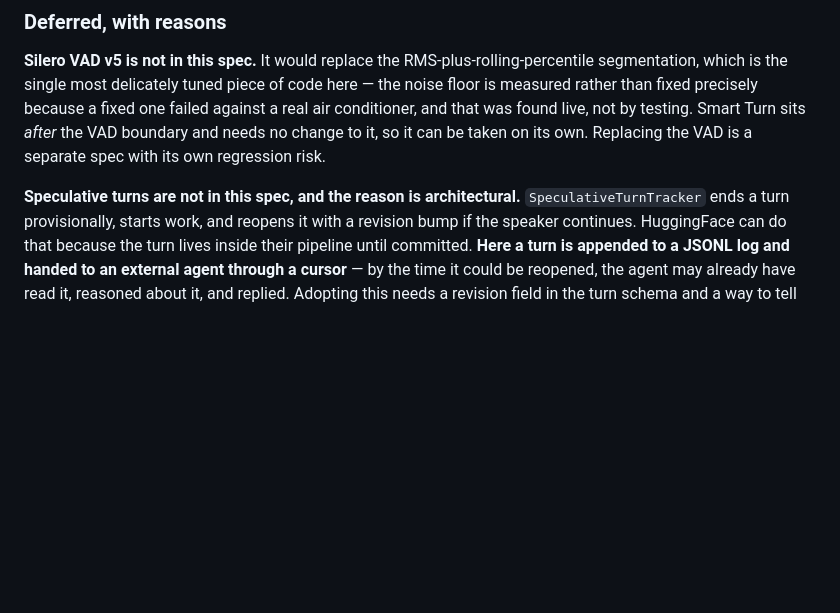
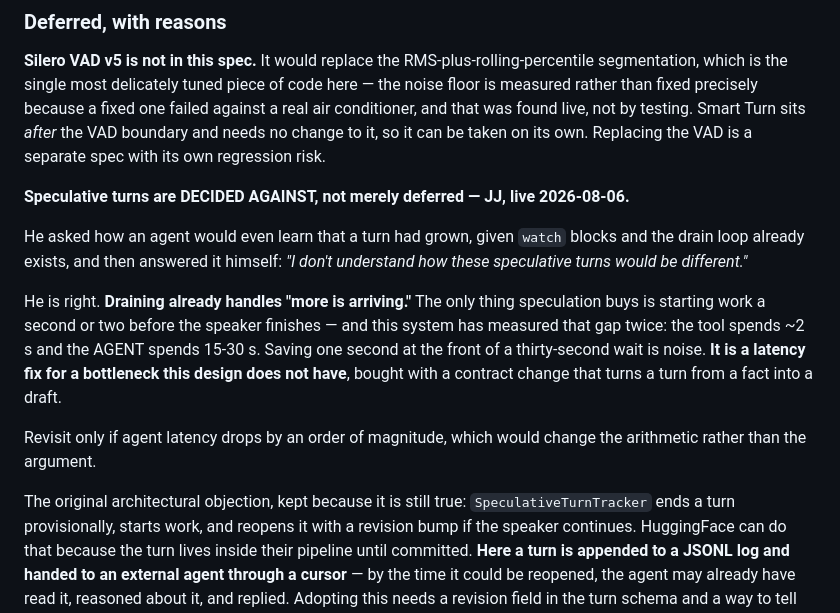
Before and after one commit to JuanjoFuchs/command-bridge, a Markdown page: specs/004-turn-detection.md, the part around the change. Rendered like a GitHub page; blank space fills up the shorter version.

Commit message:
Speculative turns: decided against, with the reasoning that killed it
Prompt (spoken, live): "how would the agent know? Because it's running a blocking command...
        I don't understand how these speculative turns would be different."

He asked how an agent would learn that a turn had grown, then answered it himself. Draining
already handles more-arriving; the only thing speculation buys is starting work a second or two
earlier. This system has measured that gap twice — the tool spends ~2 s, the agent spends 15-30 —
so saving one second at the front of a thirty-second wait is noise.

It is a latency fix for a bottleneck this design does not have, paid for with a contract change
that turns a turn from a fact into a draft. Moved from deferred to decided-against so it stops
looking attractive on the roadmap, with the condition that would reopen it: agent latency
dropping by an order of magnitude.

```diff
--- a/specs/004-turn-detection.md
+++ b/specs/004-turn-detection.md
@@ -128,7 +128,22 @@ and that was found live, not by testing. Smart Turn sits *after* the VAD boundar
 change to it, so it can be taken on its own. Replacing the VAD is a separate spec with its own
 regression risk.
 
-**Speculative turns are not in this spec, and the reason is architectural.**
+**Speculative turns are DECIDED AGAINST, not merely deferred — JJ, live 2026-08-06.**
+
+He asked how an agent would even learn that a turn had grown, given `watch` blocks and the drain
+loop already exists, and then answered it himself: *"I don't understand how these speculative
+turns would be different."*
+
+He is right. **Draining already handles "more is arriving."** The only thing speculation buys is
+starting work a second or two before the speaker finishes — and this system has measured that
+gap twice: the tool spends ~2 s and the AGENT spends 15-30 s. Saving one second at the front of a
+thirty-second wait is noise. **It is a latency fix for a bottleneck this design does not have**,
+bought with a contract change that turns a turn from a fact into a draft.
+
+Revisit only if agent latency drops by an order of magnitude, which would change the arithmetic
+rather than the argument.
+
+The original architectural objection, kept because it is still true:
 `SpeculativeTurnTracker` ends a turn provisionally, starts work, and reopens it with a revision
 bump if the speaker continues. HuggingFace can do that because the turn lives inside their
 pipeline until committed. **Here a turn is appended to a JSONL log and handed to an external
```
